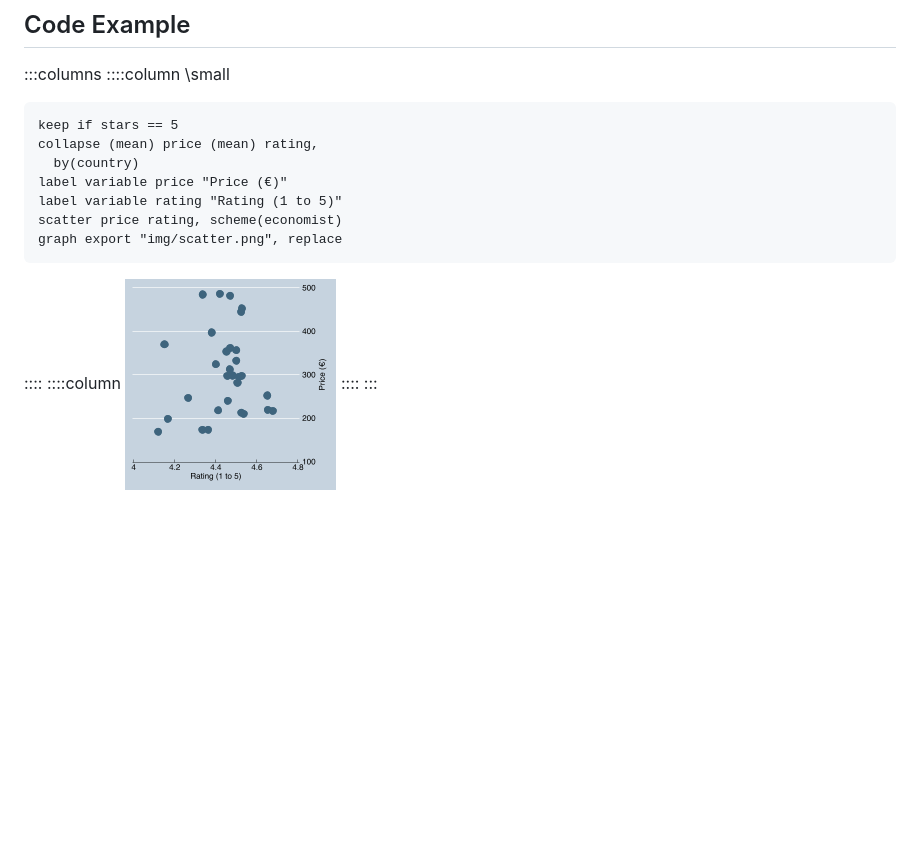
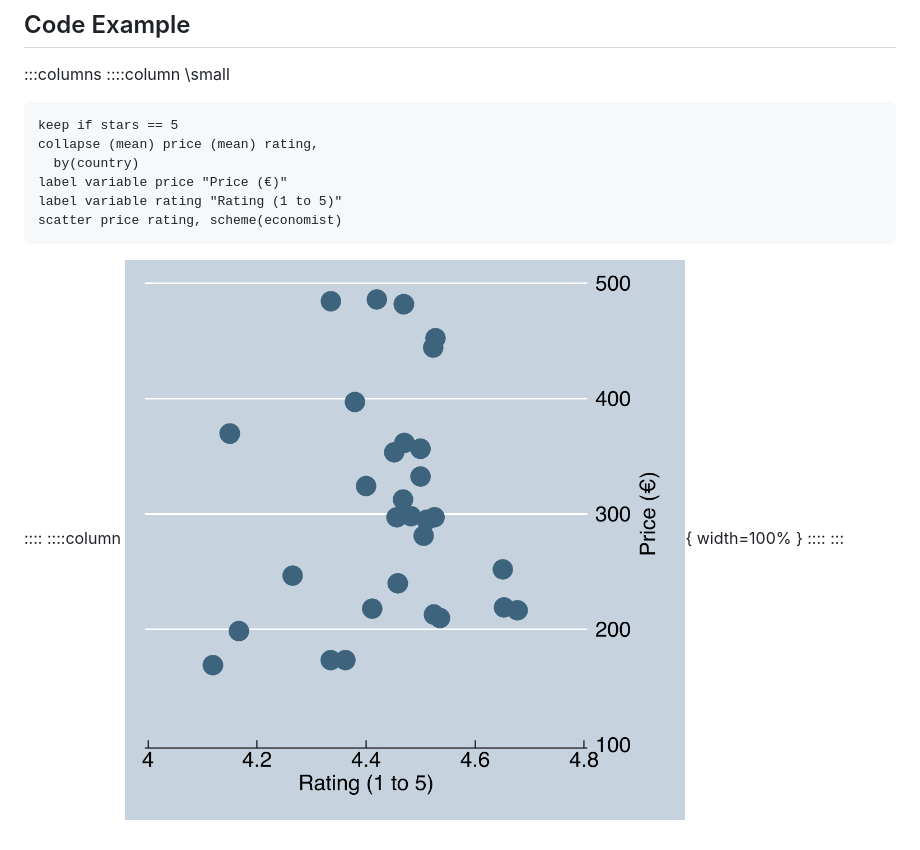
Before and after one commit to korenmiklos/stata-debate, a Markdown page: slides.md, the part around the change. GitHub-like rendering; pictures changed too: img/scatter.png; blank space fills up the shorter version.

Commit message:
Change figure

````diff
--- a/slides.md
+++ b/slides.md
@@ -53,10 +53,9 @@ collapse (mean) price (mean) rating,
 label variable price "Price (€)"
 label variable rating "Rating (1 to 5)"
 scatter price rating, scheme(economist)
-graph export "img/scatter.png", replace
 ```
 ::::
 ::::column
-![](img/scatter.png)
+![](img/scatter.png){ width=100% }
 ::::
 :::
````
Also changed, not shown: 2 other files.
